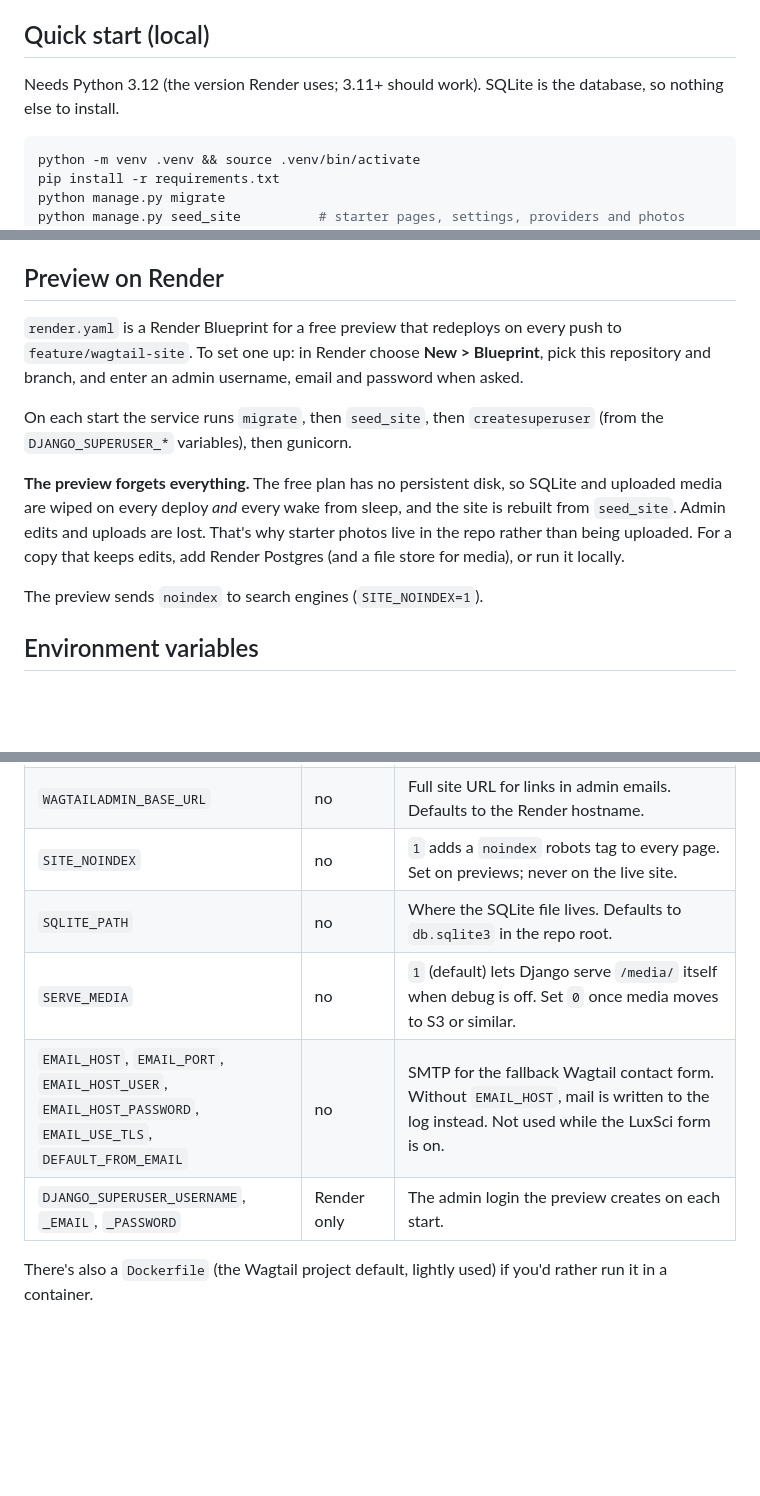
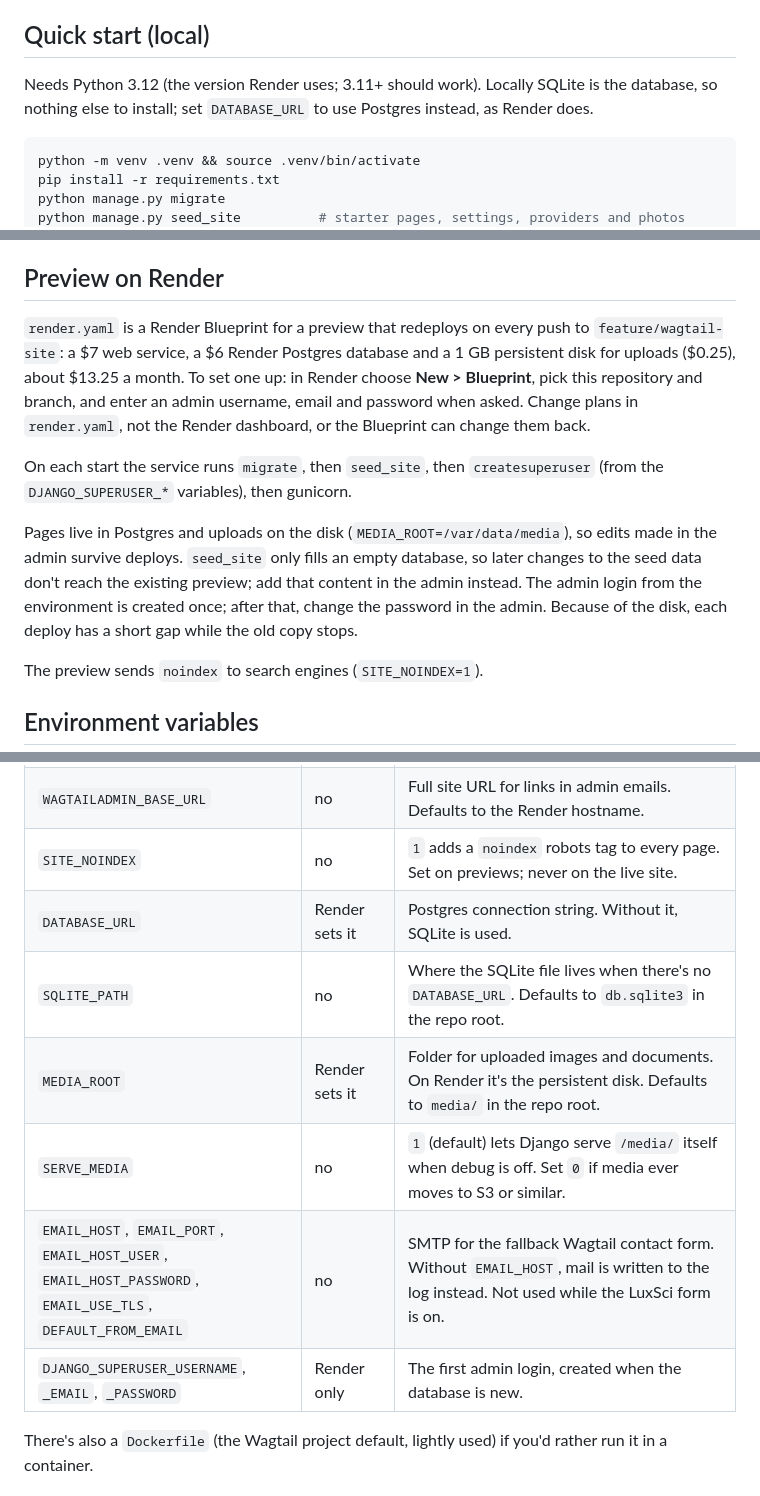
Before and after one commit to rcorsini/Beyond-Therapy, a Markdown page: README.md, 3 parts joined by grey strips. Drawn GitHub-style; blank space fills up the shorter version.

````diff
--- a/README.md
+++ b/README.md
@@ -20,7 +20,7 @@ Accessibility is a requirement, not a nice-to-have: see [Accessibility](#accessi
 
 ## Quick start (local)
 
-Needs Python 3.12 (the version Render uses; 3.11+ should work). SQLite is the database, so nothing else to install.
+Needs Python 3.12 (the version Render uses; 3.11+ should work). Locally SQLite is the database, so nothing else to install; set `DATABASE_URL` to use Postgres instead, as Render does.
 
 ```bash
 python -m venv .venv && source .venv/bin/activate
@@ -66,11 +66,11 @@ Where the content comes from:
 
 ## Preview on Render
 
-`render.yaml` is a Render Blueprint for a free preview that redeploys on every push to `feature/wagtail-site`. To set one up: in Render choose **New > Blueprint**, pick this repository and branch, and enter an admin username, email and password when asked.
+`render.yaml` is a Render Blueprint for a preview that redeploys on every push to `feature/wagtail-site`: a $7 web service, a $6 Render Postgres database and a 1 GB persistent disk for uploads ($0.25), about $13.25 a month. To set one up: in Render choose **New > Blueprint**, pick this repository and branch, and enter an admin username, email and password when asked. Change plans in `render.yaml`, not the Render dashboard, or the Blueprint can change them back.
 
 On each start the service runs `migrate`, then `seed_site`, then `createsuperuser` (from the `DJANGO_SUPERUSER_*` variables), then gunicorn.
 
-**The preview forgets everything.** The free plan has no persistent disk, so SQLite and uploaded media are wiped on every deploy *and* every wake from sleep, and the site is rebuilt from `seed_site`. Admin edits and uploads are lost. That's why starter photos live in the repo rather than being uploaded. For a copy that keeps edits, add Render Postgres (and a file store for media), or run it locally.
+Pages live in Postgres and uploads on the disk (`MEDIA_ROOT=/var/data/media`), so edits made in the admin survive deploys. `seed_site` only fills an empty database, so later changes to the seed data don't reach the existing preview; add that content in the admin instead. The admin login from the environment is created once; after that, change the password in the admin. Because of the disk, each deploy has a short gap while the old copy stops.
 
 The preview sends `noindex` to search engines (`SITE_NOINDEX=1`).
 
@@ -85,10 +85,12 @@ Production settings (`beyondlimits.settings.production`) read:
 | `DJANGO_ALLOWED_HOSTS` | yes, off Render | Comma-separated hostnames. On Render, `RENDER_EXTERNAL_HOSTNAME` is added automatically. CSRF trusted origins are derived from this list. |
 | `WAGTAILADMIN_BASE_URL` | no | Full site URL for links in admin emails. Defaults to the Render hostname. |
 | `SITE_NOINDEX` | no | `1` adds a `noindex` robots tag to every page. Set on previews; never on the live site. |
-| `SQLITE_PATH` | no | Where the SQLite file lives. Defaults to `db.sqlite3` in the repo root. |
-| `SERVE_MEDIA` | no | `1` (default) lets Django serve `/media/` itself when debug is off. Set `0` once media moves to S3 or similar. |
+| `DATABASE_URL` | Render sets it | Postgres connection string. Without it, SQLite is used. |
+| `SQLITE_PATH` | no | Where the SQLite file lives when there's no `DATABASE_URL`. Defaults to `db.sqlite3` in the repo root. |
+| `MEDIA_ROOT` | Render sets it | Folder for uploaded images and documents. On Render it's the persistent disk. Defaults to `media/` in the repo root. |
+| `SERVE_MEDIA` | no | `1` (default) lets Django serve `/media/` itself when debug is off. Set `0` if media ever moves to S3 or similar. |
 | `EMAIL_HOST`, `EMAIL_PORT`, `EMAIL_HOST_USER`, `EMAIL_HOST_PASSWORD`, `EMAIL_USE_TLS`, `DEFAULT_FROM_EMAIL` | no | SMTP for the fallback Wagtail contact form. Without `EMAIL_HOST`, mail is written to the log instead. Not used while the LuxSci form is on. |
-| `DJANGO_SUPERUSER_USERNAME`, `_EMAIL`, `_PASSWORD` | Render only | The admin login the preview creates on each start. |
+| `DJANGO_SUPERUSER_USERNAME`, `_EMAIL`, `_PASSWORD` | Render only | The first admin login, created when the database is new. |
 
 There's also a `Dockerfile` (the Wagtail project default, lightly used) if you'd rather run it in a container.
 
````
Also changed, not shown: other parts of README.md (+1 -3 lines), docs/ARCHITECTURE.md (+7 -7 lines).
